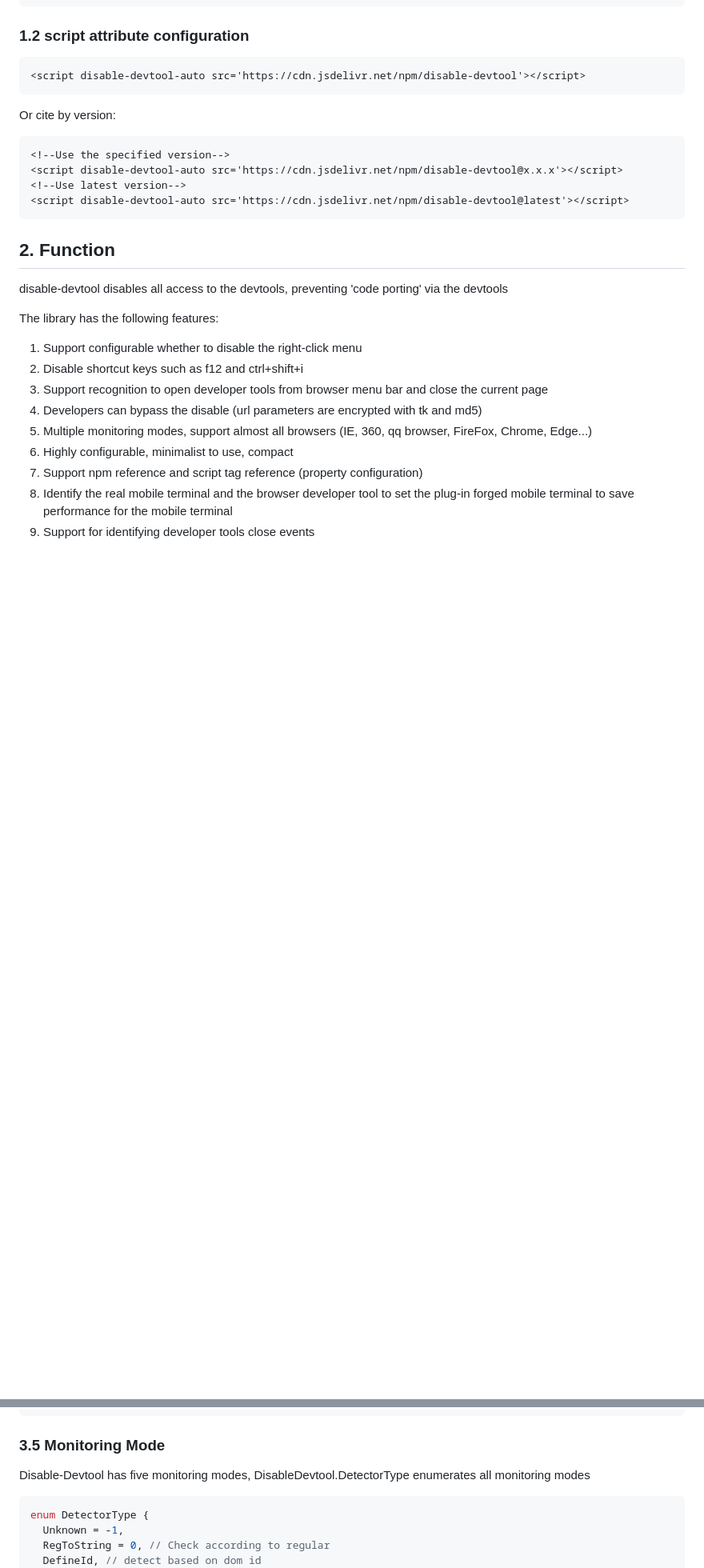
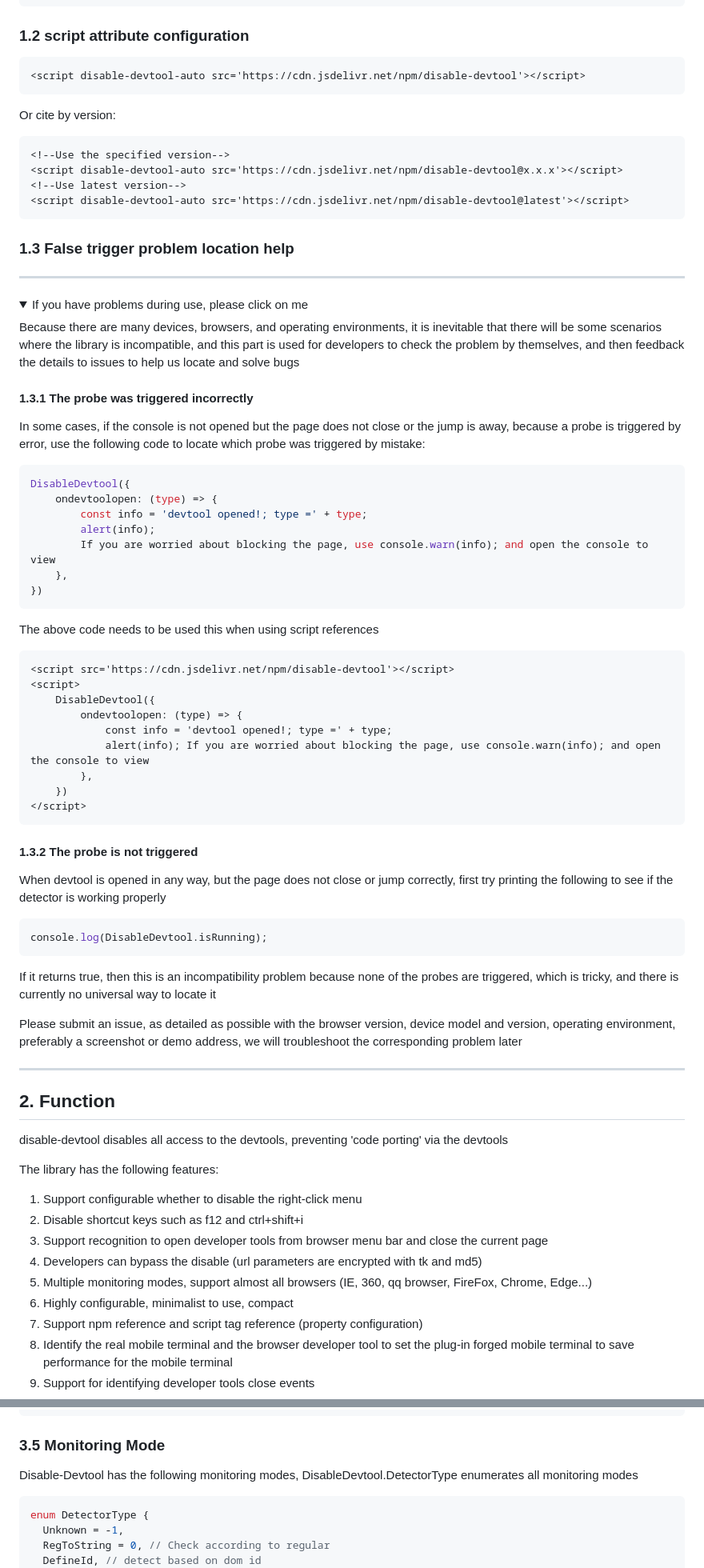
Before and after one commit to theajack/disable-devtool, a Markdown page: README.md, 2 parts joined by grey strips. Shown: that part at 80% size. GitHub-like rendering; folded sections open; blank space fills up the shorter version.

Commit message:
feat: readme

````diff
--- a/README.md
+++ b/README.md
@@ -82,6 +82,59 @@ Or cite by version:
 <script disable-devtool-auto src='https://cdn.jsdelivr.net/npm/disable-devtool@latest'></script>
 ```
 
+### 1.3 False trigger problem location help
+
+----
+
+<details>
+    <summary>If you have problems during use, please click on me</summary>
+
+Because there are many devices, browsers, and operating environments, it is inevitable that there will be some scenarios where the library is incompatible, and this part is used for developers to check the problem by themselves, and then feedback the details to issues to help us locate and solve bugs
+
+#### 1.3.1 The probe was triggered incorrectly
+
+In some cases, if the console is not opened but the page does not close or the jump is away, because a probe is triggered by error, use the following code to locate which probe was triggered by mistake:
+
+```js
+DisableDevtool({
+    ondevtoolopen: (type) => {
+        const info = 'devtool opened!; type =' + type;
+        alert(info);
+        If you are worried about blocking the page, use console.warn(info); and open the console to view
+    },
+})
+```
+
+The above code needs to be used this when using script references
+
+```html
+<script src='https://cdn.jsdelivr.net/npm/disable-devtool'></script>
+<script>
+    DisableDevtool({
+        ondevtoolopen: (type) => {
+            const info = 'devtool opened!; type =' + type;
+            alert(info); If you are worried about blocking the page, use console.warn(info); and open the console to view
+        },
+    })
+</script>
+```
+
+#### 1.3.2 The probe is not triggered
+
+When devtool is opened in any way, but the page does not close or jump correctly, first try printing the following to see if the detector is working properly
+
+```js
+console.log(DisableDevtool.isRunning);
+```
+
+If it returns true, then this is an incompatibility problem because none of the probes are triggered, which is tricky, and there is currently no universal way to locate it
+
+Please submit an issue, as detailed as possible with the browser version, device model and version, operating environment, preferably a screenshot or demo address, we will troubleshoot the corresponding problem later
+
+</details>
+
+----
+
 ## 2. Function
 
 disable-devtool disables all access to the devtools, preventing 'code porting' via the devtools
@@ -204,7 +261,7 @@ Note:
 
 ### 3.5 Monitoring Mode
 
-Disable-Devtool has five monitoring modes, DisableDevtool.DetectorType enumerates all monitoring modes
+Disable-Devtool has the following monitoring modes, DisableDevtool.DetectorType enumerates all monitoring modes
 
 ```ts
 enum DetectorType {
````
Also changed, not shown: other parts of README.md (+4 -0 lines).
